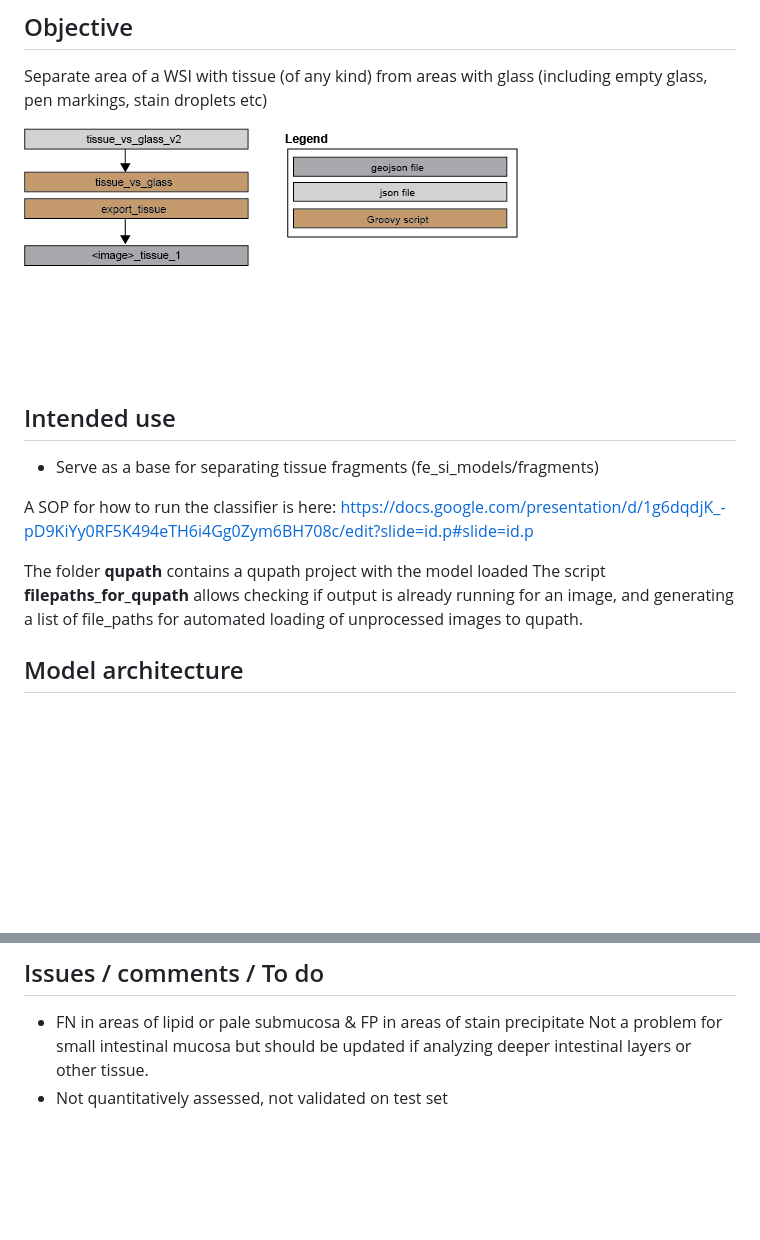
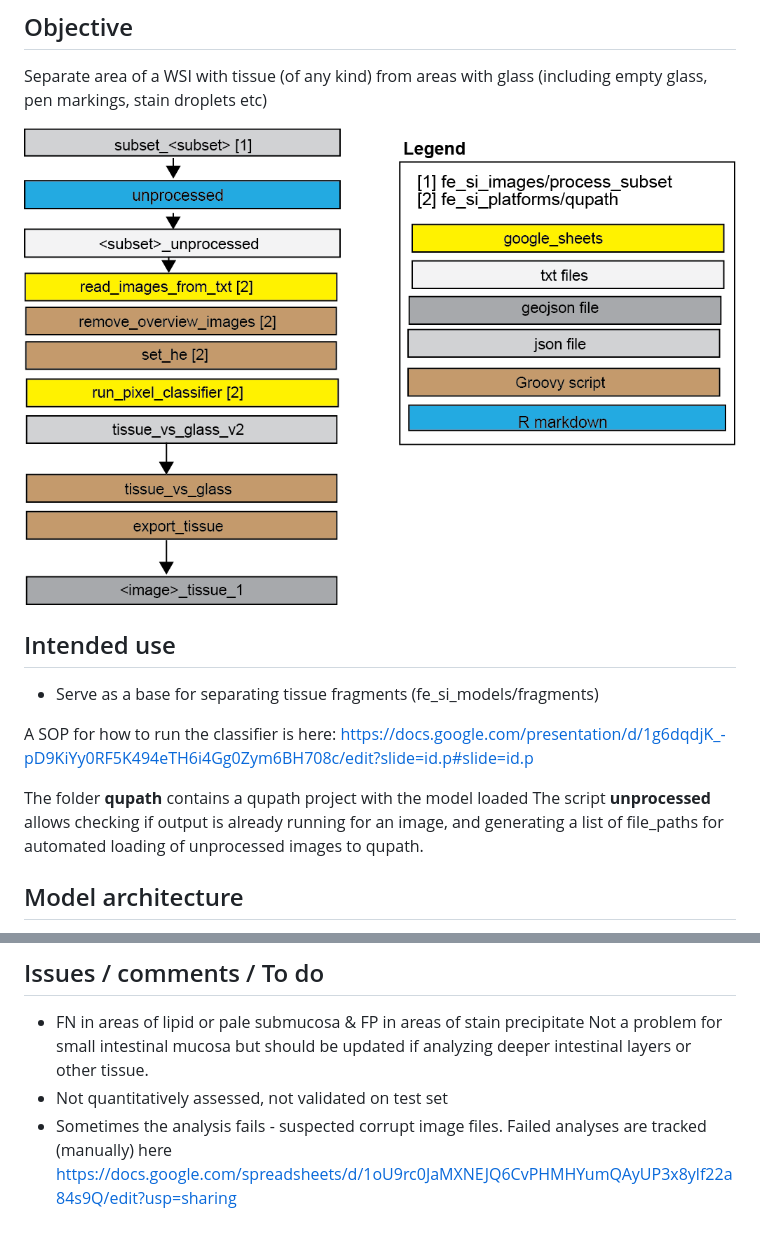
Before and after one commit to ucdavis/fe_si_models, a Markdown page: tissue_vs_glass/README.md, 2 parts joined by grey strips. Rendered like a GitHub page; pictures changed too: tissue_vs_glass/assets/overview_tissue_vs_glass.png; blank space fills up the shorter version.

Commit message:
updated overview and ran sample tissue vs glass

```diff
--- a/tissue_vs_glass/README.md
+++ b/tissue_vs_glass/README.md
@@ -11,7 +11,7 @@ A SOP for how to run the classifier is here:
 https://docs.google.com/presentation/d/1g6dqdjK_-pD9KiYy0RF5K494eTH6i4Gg0Zym6BH708c/edit?slide=id.p#slide=id.p
 
 The folder **qupath** contains a qupath project with the model loaded
-The script **filepaths_for_qupath** allows checking if output is already running
+The script **unprocessed** allows checking if output is already running
 for an image, and generating a list of file_paths for automated loading of unprocessed
 images to qupath.
 
@@ -79,3 +79,5 @@ https://docs.google.com/document/d/1Lni-o9eW2jZ4UXC-QhvEW9tEqqR1mb3KGefZJwLDfKw/
 Not a problem for small intestinal mucosa but should be updated if analyzing deeper
 intestinal layers or other tissue.
 - Not quantitatively assessed, not validated on test set
+- Sometimes the analysis fails - suspected corrupt image files. Failed analyses
+are tracked (manually) here https://docs.google.com/spreadsheets/d/1oU9rc0JaMXNEJQ6CvPHMHYumQAyUP3x8ylf22a84s9Q/edit?usp=sharing
```
Also changed, not shown: 2 other files.
